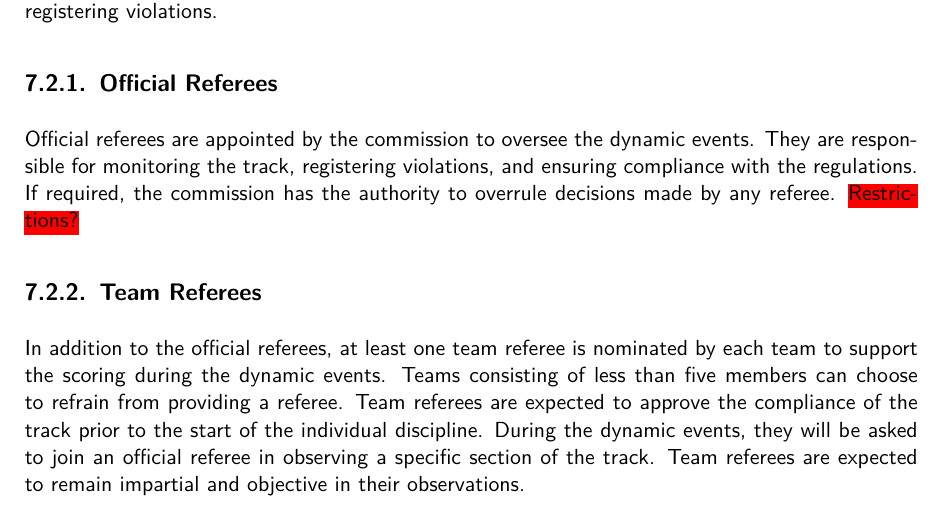
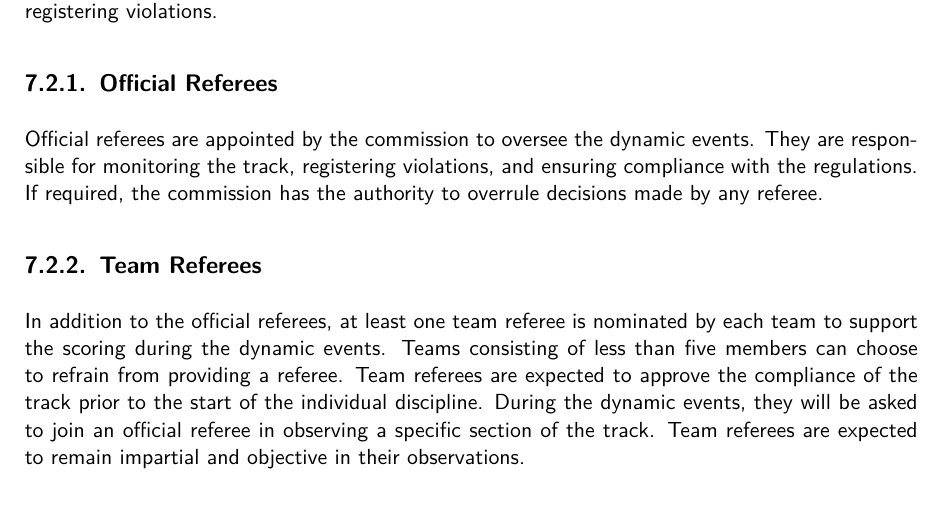
Before and after one commit to CAuDri/regulations, a LaTeX thesis (source/CAuDri-Challenge_Regulations.tex, which reads source/content/events.tex): part of page 23 of 54, cut so that both start at the same text. Compiled offline with pdfLaTeX.

```diff
--- a/source/content/events.tex
+++ b/source/content/events.tex
@@ -76,7 +76,7 @@
 
 Official referees are appointed by the commission to oversee the dynamic events.
 They are responsible for monitoring the track, registering violations, and ensuring compliance with the regulations.
-If required, the commission has the authority to overrule decisions made by any referee. \HighlightFix{Restrictions?}
+If required, the commission has the authority to overrule decisions made by any referee.
 
 \subsection{Team Referees}
 
```
Also changed, not shown: source/content/obstacle_course.tex (+1 -1 lines).
